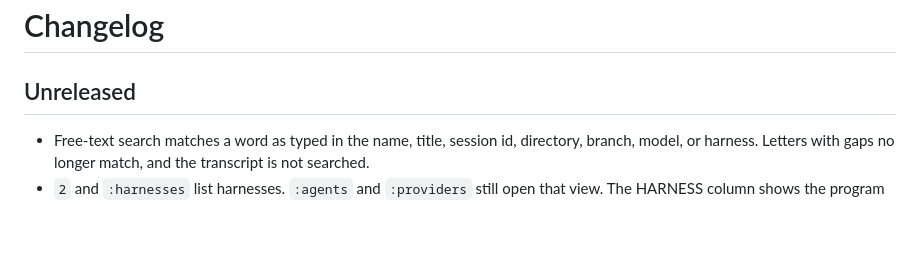
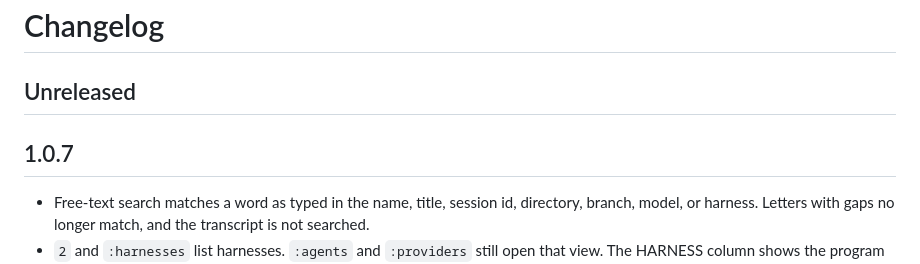
Before and after one commit to AymanZahran/ai9s, a Markdown page: CHANGELOG.md, the part around the change. Rendered like a GitHub page; blank space fills up the shorter version.

```diff
--- a/CHANGELOG.md
+++ b/CHANGELOG.md
@@ -1,6 +1,8 @@
 # Changelog
 
 ## Unreleased
+
+## 1.0.7
 
 - Free-text search matches a word as typed in the name, title, session id, directory, branch, model, or harness. Letters with gaps no longer match, and the transcript is not searched.
 - `2` and `:harnesses` list harnesses. `:agents` and `:providers` still open that view. The HARNESS column shows the program name.
```
Also changed, not shown: change_logs/release_v1.0.7.md (added, +6 -0 lines).
